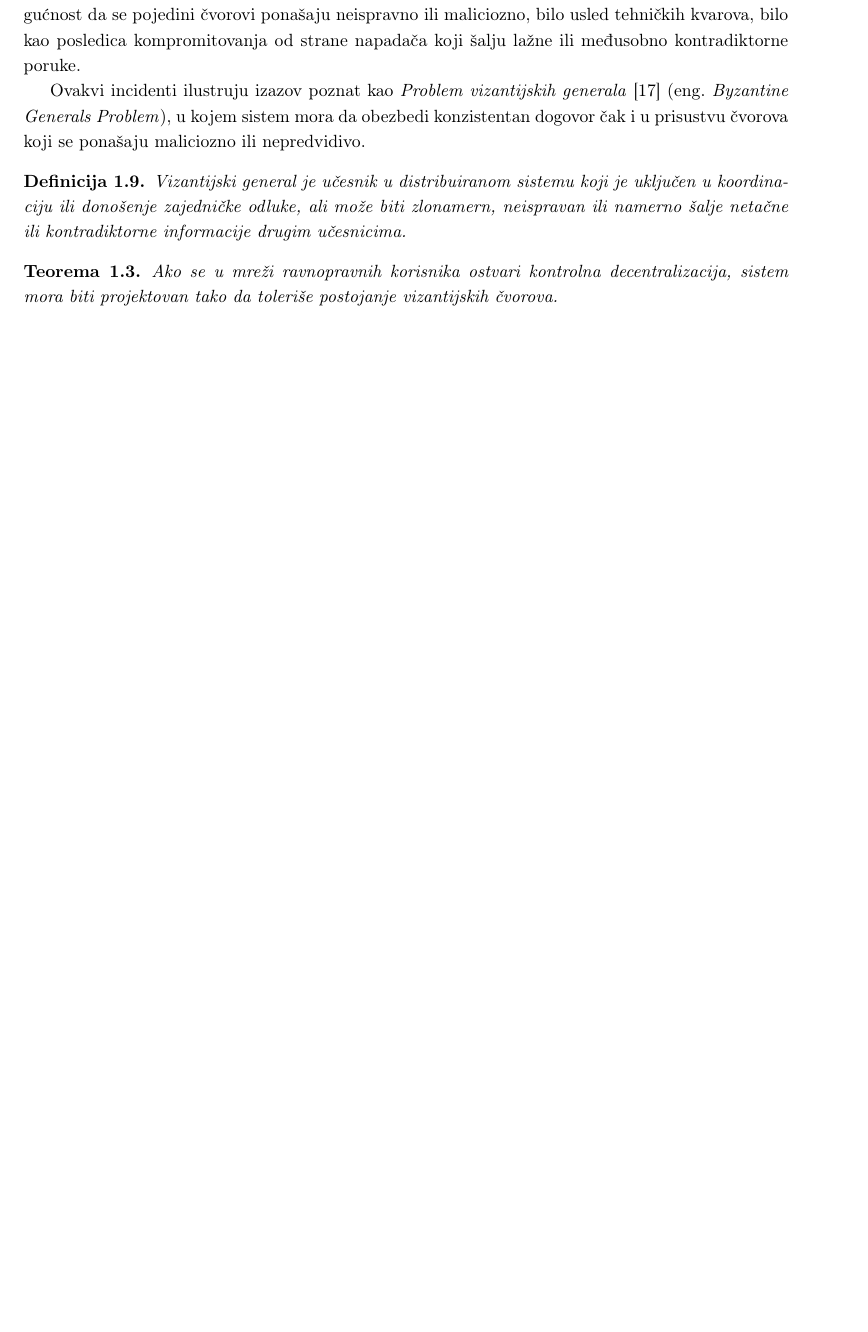
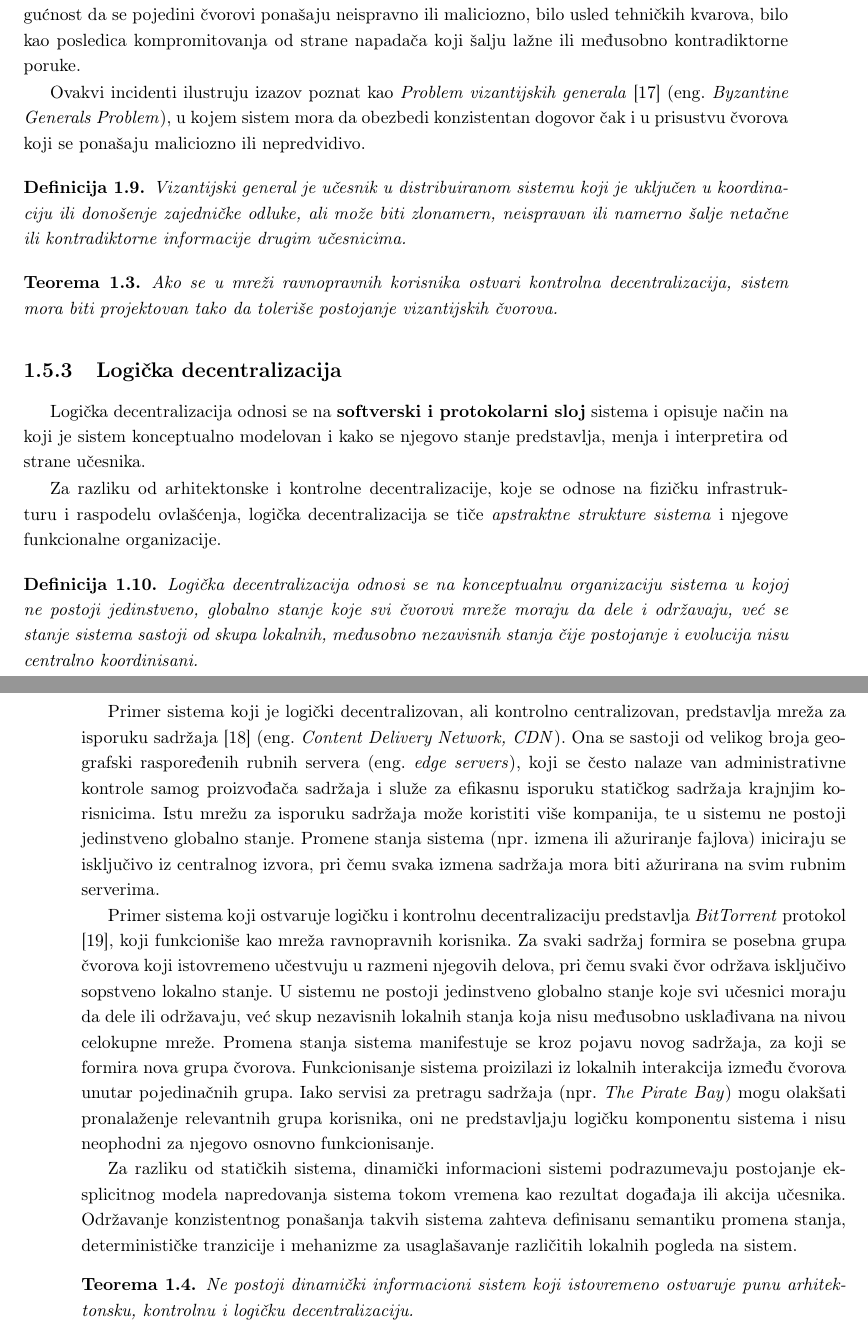
Before and after one commit to kaseen/disertacija, a LaTeX book (main.tex, which reads chapters/chapter1/chapter1.tex): part of page 11 of 50 before the commit and two parts of pages 11 and 12 of 50 after it, the two joined at a grey line, cut so that both start at the same text, the shorter picture padded with empty space. Compiled offline with pdfLaTeX.

Commit message:
(142h) Logicka decentralizacija

```diff
--- a/chapters/chapter1/chapter1.tex
+++ b/chapters/chapter1/chapter1.tex
@@ -237,6 +237,24 @@ Ako se u mreži ravnopravnih korisnika ostvari kontrolna decentralizacija, siste
 
 %Poznato je da, u klasičnom vizantijskom modelu grešaka, za postizanje sigurnog dogovora u prisustvu do $f$ vizantijskih čvorova mora važiti uslov $n \ge 3f + 1$.
 
+\subsection{Logička decentralizacija}
+Logička decentralizacija odnosi se na \textbf{softverski i protokolarni sloj} sistema i opisuje način na koji je sistem konceptualno modelovan i kako se njegovo stanje predstavlja, menja i interpretira od strane učesnika.
+
+Za razliku od arhitektonske i kontrolne decentralizacije, koje se odnose na fizičku infrastrukturu i raspodelu ovlašćenja, logička decentralizacija se tiče \textit{apstraktne strukture sistema} i njegove funkcionalne organizacije.
+
+\begin{definicija}
+Logička decentralizacija odnosi se na konceptualnu organizaciju sistema u kojoj ne postoji jedinstveno, globalno stanje koje svi čvorovi mreže moraju da dele i održavaju, već se stanje sistema sastoji od skupa lokalnih, međusobno nezavisnih stanja čije postojanje i evolucija nisu centralno koordinisani.
+\end{definicija}
+
+Primer sistema koji je logički decentralizovan, ali kontrolno centralizovan, predstavlja mreža za isporuku sadržaja \cite{pathan2007taxonomy} \eng{Content Delivery Network, CDN}. Ona se sastoji od velikog broja geografski raspoređenih rubnih servera \eng{edge servers}, koji se često nalaze van administrativne kontrole samog proizvođača sadržaja i služe za efikasnu isporuku statičkog sadržaja krajnjim korisnicima. Istu mrežu za isporuku sadržaja može koristiti više kompanija, te u sistemu ne postoji jedinstveno globalno stanje. Promene stanja sistema (npr. izmena ili ažuriranje fajlova) iniciraju se isključivo iz centralnog izvora, pri čemu svaka izmena sadržaja mora biti ažurirana na svim rubnim serverima.
+
+Primer sistema koji ostvaruje logičku i kontrolnu decentralizaciju predstavlja \textit{BitTorrent} protokol \cite{cohen2003incentives}, koji funkcioniše kao mreža ravnopravnih korisnika. Za svaki sadržaj formira se posebna grupa čvorova koji istovremeno učestvuju u razmeni njegovih delova, pri čemu svaki čvor održava isključivo sopstveno lokalno stanje. U sistemu ne postoji jedinstveno globalno stanje koje svi učesnici moraju da dele ili održavaju, već skup nezavisnih lokalnih stanja koja nisu međusobno usklađivana na nivou celokupne mreže. Promena stanja sistema manifestuje se kroz pojavu novog sadržaja, za koji se formira nova grupa čvorova. Funkcionisanje sistema proizilazi iz lokalnih interakcija između čvorova unutar pojedinačnih grupa. Iako servisi za pretragu sadržaja (npr. \textit{The Pirate Bay}) mogu olakšati pronalaženje relevantnih grupa korisnika, oni ne predstavljaju logičku komponentu sistema i nisu neophodni za njegovo osnovno funkcionisanje.
+
+Za razliku od statičkih sistema, dinamički informacioni sistemi podrazumevaju postojanje eksplicitnog modela napredovanja sistema tokom vremena kao rezultat događaja ili akcija učesnika. Održavanje konzistentnog ponašanja takvih sistema zahteva definisanu semantiku promena stanja, determinističke tranzicije i mehanizme za usaglašavanje različitih lokalnih pogleda na sistem.
+
+\begin{teorema}
+Ne postoji dinamički informacioni sistem koji istovremeno ostvaruje punu arhitektonsku, kontrolnu i logičku decentralizaciju.
+\end{teorema}
 
 %\begin{definicija}
 %Decentralizovan informacioni sistem je sistem u kojem nijedan čvor nema privilegovanu kontrolu nad stanjem, već konzistentnost i napredovanje sistema obezbeđuju distribuirani protokoli.
```
Also changed, not shown: references.bib (+26 -7 lines), README.md, main.pdf.
